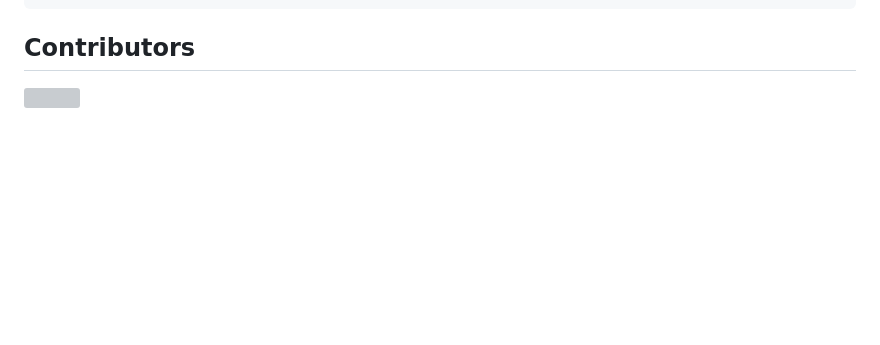
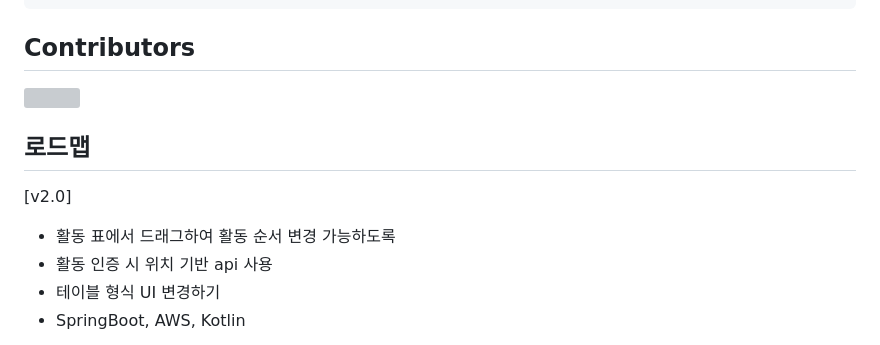
Before and after one commit to DevDachan/TeamCC_Service, a Markdown page: README.md, the part around the change. GitHub-like rendering; blank space fills up the shorter version; grey boxes are pictures that could not be loaded.

```diff
--- a/README.md
+++ b/README.md
@@ -247,3 +247,10 @@ db.query(`INSERT INTO cc VALUE('${admin_id[0].admin_id}','${request.body.team_nu
 </a>
 
 <br/>
+
+## 로드맵
+[v2.0]
+- 활동 표에서 드래그하여 활동 순서 변경 가능하도록
+- 활동 인증 시 위치 기반 api 사용
+- 테이블 형식 UI 변경하기
+- SpringBoot, AWS, Kotlin
```
